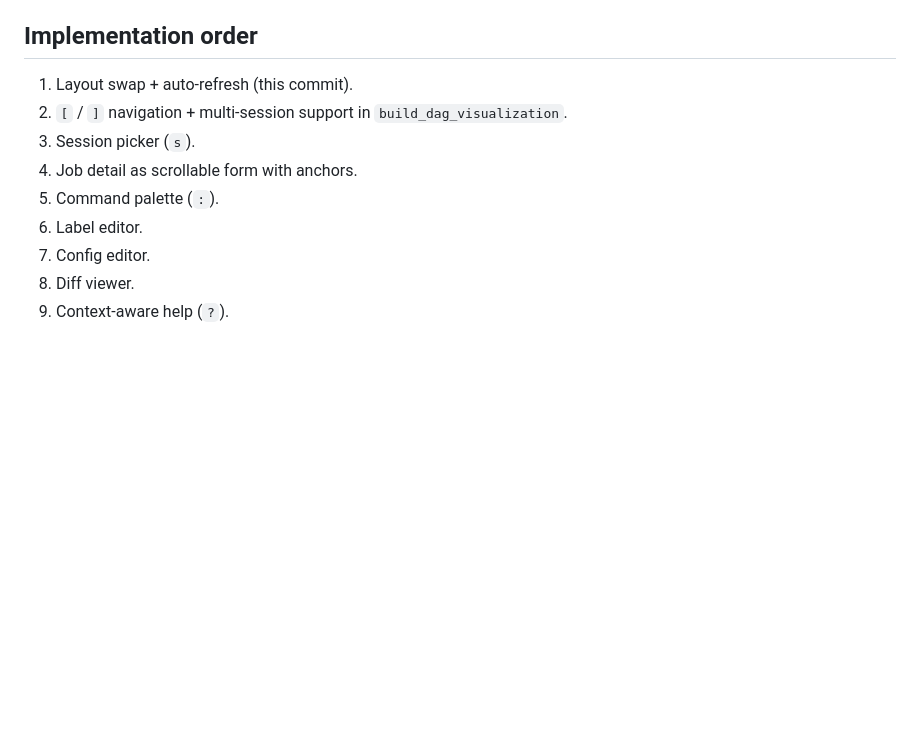
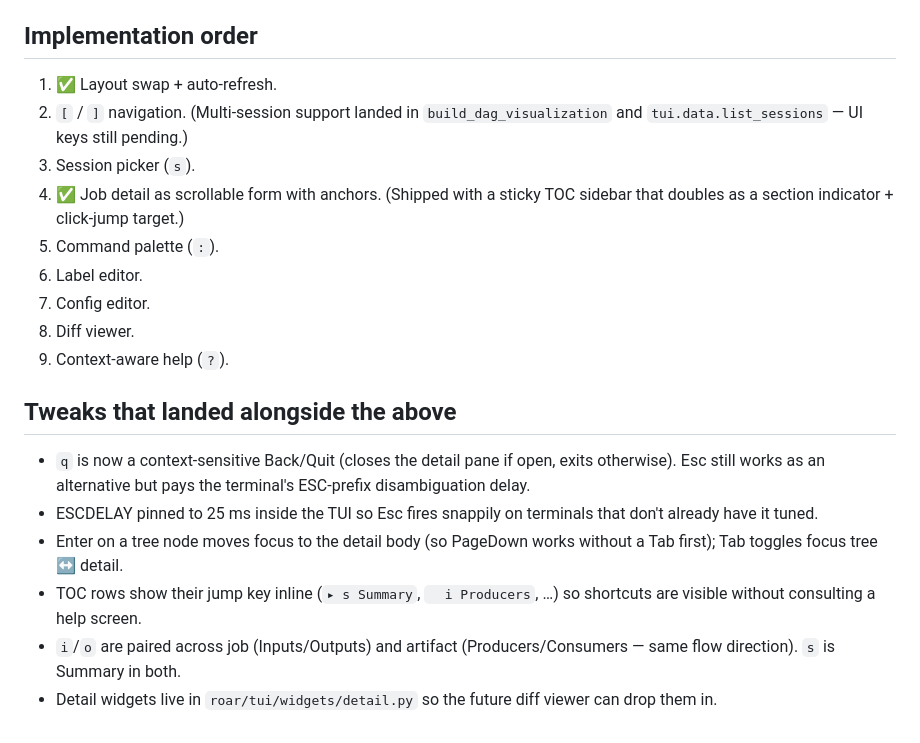
Before and after one commit to treqs/roar, a Markdown page: docs/proposals/tui-redesign.md, the part around the change. GitHub-like rendering; blank space fills up the shorter version.

Commit message:
docs(tui): mark redesign progress
Tracks what landed: layout swap + auto-refresh (1), the scrollable
section form (4) with the sticky TOC sidebar that emerged alongside
it, plus the multi-session prep that's now in `build_dag_visualization`
and the data adapter even though the navigation keys (2, 3) are still
pending. Notes the back/quit + ESC tweaks and the widget extraction.

Co-Authored-By: Claude Opus 4.7 (1M context) <noreply@anthropic.com>

```diff
--- a/docs/proposals/tui-redesign.md
+++ b/docs/proposals/tui-redesign.md
@@ -113,12 +113,28 @@ beats cycling.
 
 ## Implementation order
 
-1. Layout swap + auto-refresh (this commit).
-2. `[` / `]` navigation + multi-session support in `build_dag_visualization`.
+1. ✅ Layout swap + auto-refresh.
+2. `[` / `]` navigation. (Multi-session support landed in `build_dag_visualization` and `tui.data.list_sessions` — UI keys still pending.)
 3. Session picker (`s`).
-4. Job detail as scrollable form with anchors.
+4. ✅ Job detail as scrollable form with anchors. (Shipped with a sticky TOC sidebar that doubles as a section indicator + click-jump target.)
 5. Command palette (`:`).
 6. Label editor.
 7. Config editor.
 8. Diff viewer.
 9. Context-aware help (`?`).
+
+## Tweaks that landed alongside the above
+
+- `q` is now a context-sensitive Back/Quit (closes the detail pane if open,
+  exits otherwise). Esc still works as an alternative but pays the
+  terminal's ESC-prefix disambiguation delay.
+- ESCDELAY pinned to 25 ms inside the TUI so Esc fires snappily on
+  terminals that don't already have it tuned.
+- Enter on a tree node moves focus to the detail body (so PageDown
+  works without a Tab first); Tab toggles focus tree ↔ detail.
+- TOC rows show their jump key inline (`▸ s Summary`, `  i Producers`,
+  …) so shortcuts are visible without consulting a help screen.
+- `i`/`o` are paired across job (Inputs/Outputs) and artifact
+  (Producers/Consumers — same flow direction). `s` is Summary in both.
+- Detail widgets live in `roar/tui/widgets/detail.py` so the future
+  diff viewer can drop them in.
```
